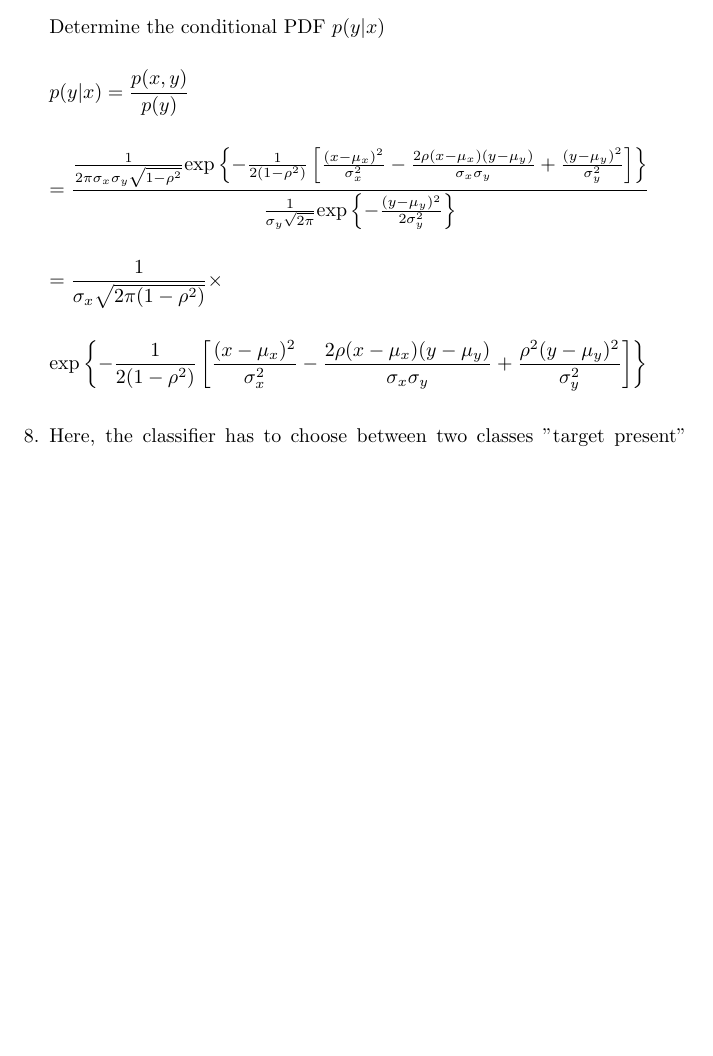
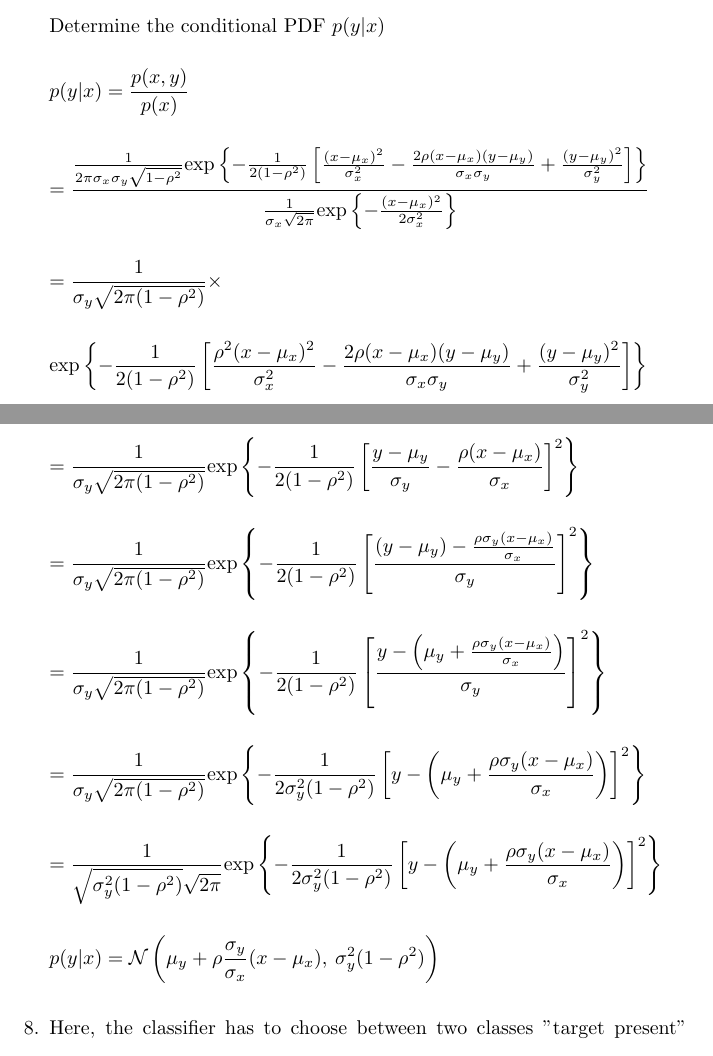
Before and after one commit to osowatzke/ECE_523_HW, a LaTeX problem sheet (1/Homework1_Sowatzke.tex): part of page 5 of 6 before the commit and two parts of pages 5 and 6 of 7 after it, the two joined at a grey line, cut so that both start at the same text, the shorter picture padded with empty space. Compiled offline with pdfLaTeX.

Commit message:
Finished problem 7

```diff
--- a/1/Homework1_Sowatzke.tex
+++ b/1/Homework1_Sowatzke.tex
@@ -216,16 +216,17 @@
 		Determine the conditional PDF $p(y|x)$
 
 		\begin{equation*}
-			p(y|x) = \frac{p(x,y)}{p(y)}
+			p(y|x) = \frac{p(x,y)}{p(x)}
 		\end{equation*}
 
 		\begin{equation*}
-			 = \frac{\frac{1}{2\pi\sigma_x\sigma_y\sqrt{1-\rho^2}}\text{exp}\left\{-\frac{1}{2(1-\rho^2)}\left[\frac{(x-\mu_x)^2}{\sigma_x^2}-\frac{2\rho(x-\mu_x)(y-\mu_y)}{\sigma_x\sigma_y}+\frac{(y-\mu_y)^2}{\sigma_y^2}\right]\right\}}{\frac{1}{\sigma_y\sqrt{2\pi}}\text{exp}\left\{-\frac{(y-\mu_y)^2}{2\sigma_y^2}\right\}}
+			 = \frac{\frac{1}{2\pi\sigma_x\sigma_y\sqrt{1-\rho^2}}\text{exp}\left\{-\frac{1}{2(1-\rho^2)}\left[\frac{(x-\mu_x)^2}{\sigma_x^2}-\frac{2\rho(x-\mu_x)(y-\mu_y)}{\sigma_x\sigma_y}+\frac{(y-\mu_y)^2}{\sigma_y^2}\right]\right\}}{\frac{1}{\sigma_x\sqrt{2\pi}}\text{exp}\left\{-\frac{(x-\mu_x)^2}{2\sigma_x^2}\right\}}
 		\end{equation*}
 
 		\begin{equation*}
-			= \frac{1}{\sigma_x\sqrt{2\pi(1-\rho^2)}} \times
+			= \frac{1}{\sigma_y\sqrt{2\pi(1-\rho^2)}} \times
 		\end{equation*}
 
 		\begin{equation*}
-			\text{exp}\left\{-\frac{1}{2(1-\rho^2)}\left[\frac{(x-\mu_x)^2}{\sigma_x^2}-\frac{2\rho(x-\mu_x)(y-\mu_y)}{\sigma_x\sigma_y}+\frac{\rho^2(y-\mu_y)^2}{\sigma_y^2}\right]\right\}
+			\text{exp}\left\{-\frac{1}{2(1-\rho^2)}\left[\frac{\rho^2(x-\mu_x)^2}{\sigma_x^2}-\frac{2\rho(x-\mu_x)(y-\mu_y)}{\sigma_x\sigma_y}+\frac{(y-\mu_y)^2}{\sigma_y^2}\right]\right\}
+		\end{equation*}
@@ -232,3 +238,25 @@
+		\begin{equation*}
+			= \frac{1}{\sigma_y\sqrt{2\pi(1-\rho^2)}}\text{exp}\left\{-\frac{1}{2(1-\rho^2)}\left[\frac{y - \mu_y}{\sigma_y} - \frac{\rho(x-\mu_x)}{\sigma_x}\right]^2\right\}
+		\end{equation*}
+
+		\begin{equation*}
+			= \frac{1}{\sigma_y\sqrt{2\pi(1-\rho^2)}}\text{exp}\left\{-\frac{1}{2(1-\rho^2)}\left[\frac{(y - \mu_y) - \frac{\rho\sigma_y(x-\mu_x)}{\sigma_x}}{\sigma_y}\right]^2\right\}
+		\end{equation*}
+
+		\begin{equation*}
+			= \frac{1}{\sigma_y\sqrt{2\pi(1-\rho^2)}}\text{exp}\left\{-\frac{1}{2(1-\rho^2)}\left[\frac{y - \left(\mu_y + \frac{\rho\sigma_y(x-\mu_x)}{\sigma_x}\right)}{\sigma_y}\right]^2\right\}
+		\end{equation*}
+
+		\begin{equation*}
+			= \frac{1}{\sigma_y\sqrt{2\pi(1-\rho^2)}}\text{exp}\left\{-\frac{1}{2\sigma_y^2(1-\rho^2)}\left[y - \left(\mu_y + \frac{\rho\sigma_y(x-\mu_x)}{\sigma_x}\right)\right]^2\right\}
+		\end{equation*}
+
+		\begin{equation*}
+			= \frac{1}{\sqrt{\sigma_y^2(1-\rho^2)}\sqrt{2\pi}}\text{exp}\left\{-\frac{1}{2\sigma_y^2(1-\rho^2)}\left[y - \left(\mu_y + \frac{\rho\sigma_y(x-\mu_x)}{\sigma_x}\right)\right]^2\right\}
+		\end{equation*}
+
+		\begin{equation*}
+			p(y|x) = \mathcal{N}\left(\mu_y + \rho\frac{\sigma_y}{\sigma_x}(x-\mu_x),\:\sigma_y^2(1 - \rho^2)\right)
 		\end{equation*}
 
 		\item Here, the classifier has to choose between two classes "target present" and "target absent" by looking at two received values namely $r_1$ and $r_2$. Receive value $r_i$ is the sume of the transmitted value $s_i$ and noise in the channel $n_i$. Thus,
```
Also changed, not shown: 1/Homework1_Sowatzke.tex (5 more changed lines).
